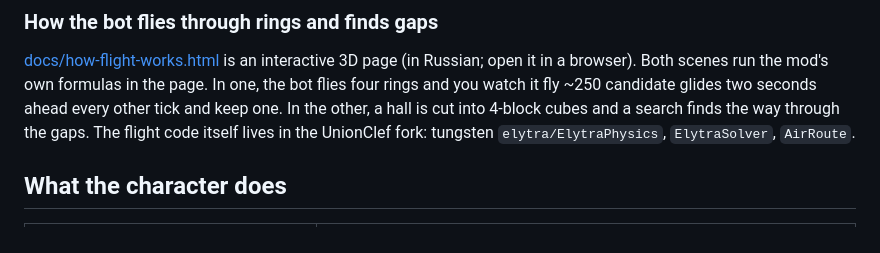
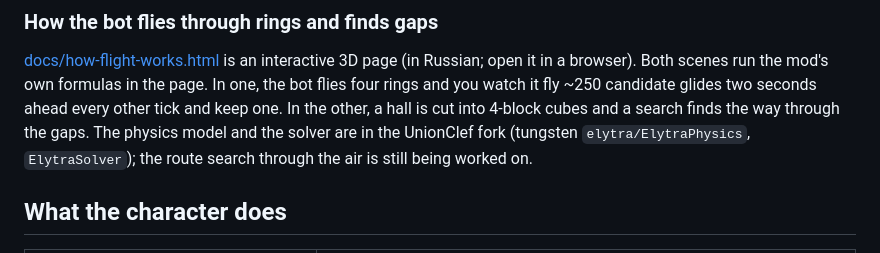
Before and after one commit to alteralto/persona-agent, a Markdown page: README.md, the part around the change. GitHub-like rendering.

Commit message:
docs: the route search is not in the fork yet

```diff
--- a/README.md
+++ b/README.md
@@ -69,8 +69,9 @@ GigaChat and the mod. The source is [docs/pyhtun.bpmn](docs/pyhtun.bpmn) (opens
 [docs/how-flight-works.html](docs/how-flight-works.html) is an interactive 3D page (in Russian; open it in
 a browser). Both scenes run the mod's own formulas in the page. In one, the bot flies four rings and
 you watch it fly ~250 candidate glides two seconds ahead every other tick and keep one. In the
-other, a hall is cut into 4-block cubes and a search finds the way through the gaps. The flight
-code itself lives in the UnionClef fork: tungsten `elytra/ElytraPhysics`, `ElytraSolver`, `AirRoute`.
+other, a hall is cut into 4-block cubes and a search finds the way through the gaps. The physics model
+and the solver are in the UnionClef fork (tungsten `elytra/ElytraPhysics`, `ElytraSolver`); the route
+search through the air is still being worked on.
 
 ## What the character does
 
```
